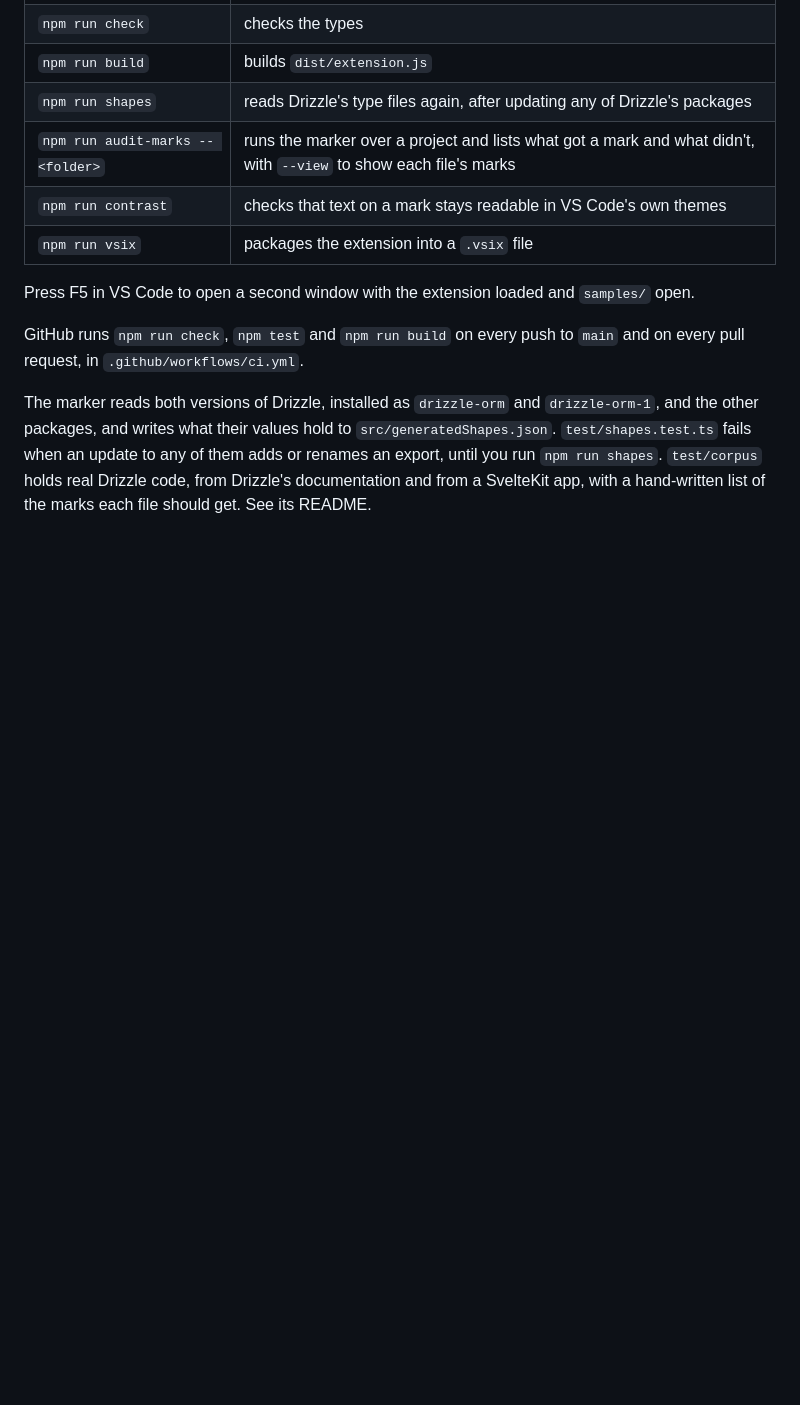
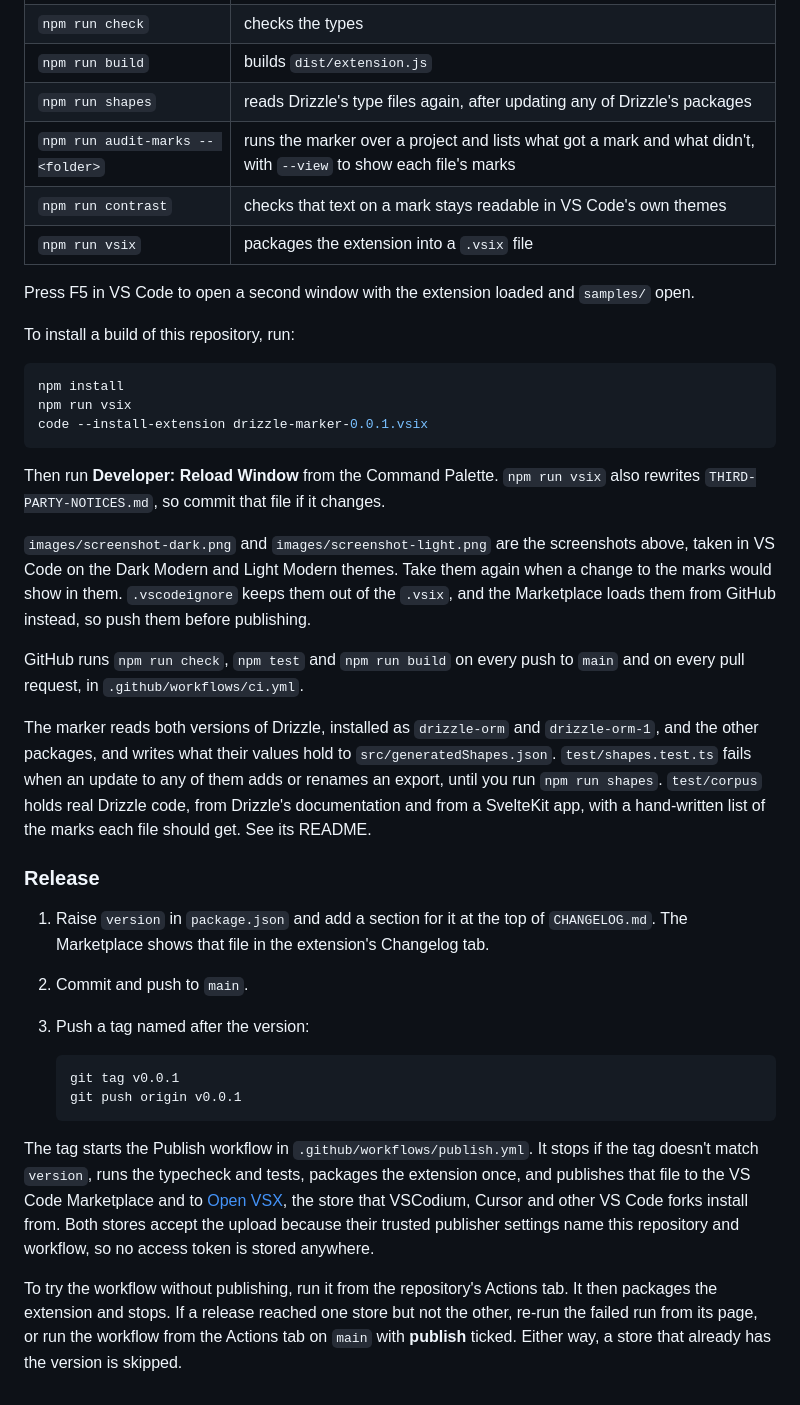
Before and after one commit to shoshindev/drizzle-marker, a Markdown page: README.md, the part around one of its changes. Drawn GitHub-style; blank space fills up the shorter version.

Commit message:
Add a release workflow for the Marketplace and Open VSX
- Pushing a v* tag runs .github/workflows/publish.yml. It checks that the tag matches package.json, runs the checks and tests, then publishes to the VS Code Marketplace and Open VSX.
- A manual run from the Actions tab only packages the extension unless publish is ticked.
- Add ovsx as a dev dependency for publishing to Open VSX.
- README: install from the Marketplace or Open VSX, keep build-from-source steps, document the release process, and add dark and light screenshots.

````diff
--- a/README.md
+++ b/README.md
@@ -78,6 +82,33 @@ Any tint behind text lowers its contrast. On Dark Modern, Dark 2026 and both hig
 
 Press F5 in VS Code to open a second window with the extension loaded and `samples/` open.
 
+To install a build of this repository, run:
+
+```bash
+npm install
+npm run vsix
+code --install-extension drizzle-marker-0.0.1.vsix
+```
+
+Then run **Developer: Reload Window** from the Command Palette. `npm run vsix` also rewrites `THIRD-PARTY-NOTICES.md`, so commit that file if it changes.
+
+`images/screenshot-dark.png` and `images/screenshot-light.png` are the screenshots above, taken in VS Code on the Dark Modern and Light Modern themes. Take them again when a change to the marks would show in them. `.vscodeignore` keeps them out of the `.vsix`, and the Marketplace loads them from GitHub instead, so push them before publishing.
+
 GitHub runs `npm run check`, `npm test` and `npm run build` on every push to `main` and on every pull request, in `.github/workflows/ci.yml`.
 
 The marker reads both versions of Drizzle, installed as `drizzle-orm` and `drizzle-orm-1`, and the other packages, and writes what their values hold to `src/generatedShapes.json`. `test/shapes.test.ts` fails when an update to any of them adds or renames an export, until you run `npm run shapes`. `test/corpus` holds real Drizzle code, from Drizzle's documentation and from a SvelteKit app, with a hand-written list of the marks each file should get. See its README.
+
+### Release
+
+1. Raise `version` in `package.json` and add a section for it at the top of `CHANGELOG.md`. The Marketplace shows that file in the extension's Changelog tab.
+2. Commit and push to `main`.
+3. Push a tag named after the version:
+
+   ```bash
+   git tag v0.0.1
+   git push origin v0.0.1
+   ```
+
+The tag starts the Publish workflow in `.github/workflows/publish.yml`. It stops if the tag doesn't match `version`, runs the typecheck and tests, packages the extension once, and publishes that file to the VS Code Marketplace and to [Open VSX](https://open-vsx.org/extension/shoshindev/drizzle-marker), the store that VSCodium, Cursor and other VS Code forks install from. Both stores accept the upload because their trusted publisher settings name this repository and workflow, so no access token is stored anywhere.
+
+To try the workflow without publishing, run it from the repository's Actions tab. It then packages the extension and stops. If a release reached one store but not the other, re-run the failed run from its page, or run the workflow from the Actions tab on `main` with **publish** ticked. Either way, a store that already has the version is skipped.
````
Also changed, not shown: other parts of README.md (+9 -5 lines), images/screenshot-dark.png (added), images/screenshot-light.png (added), 3 other files.
